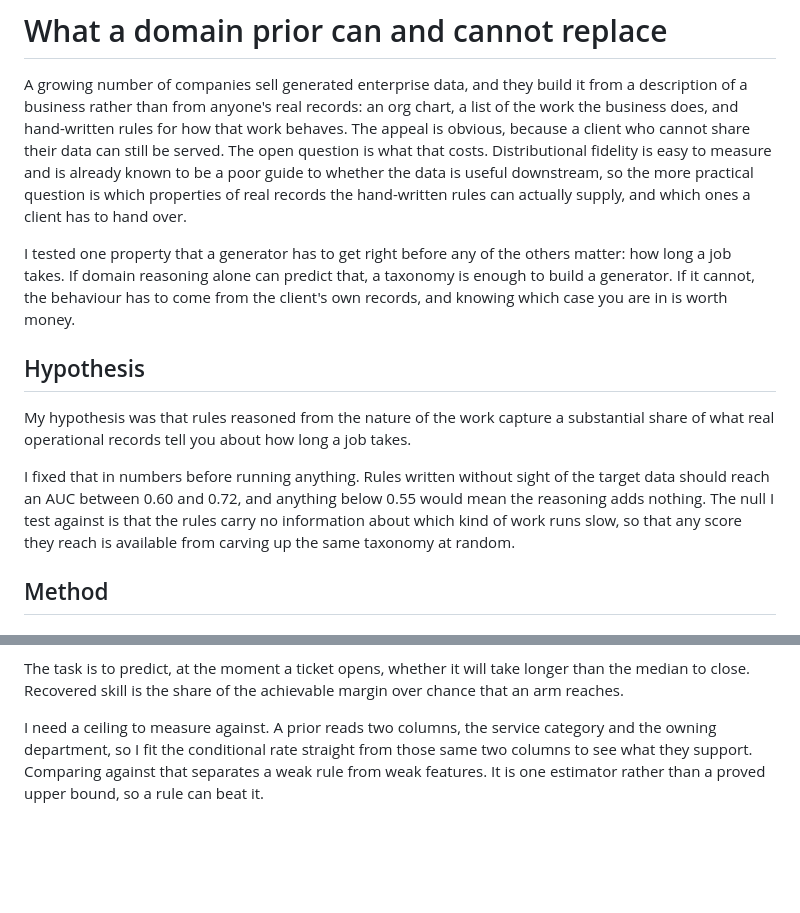
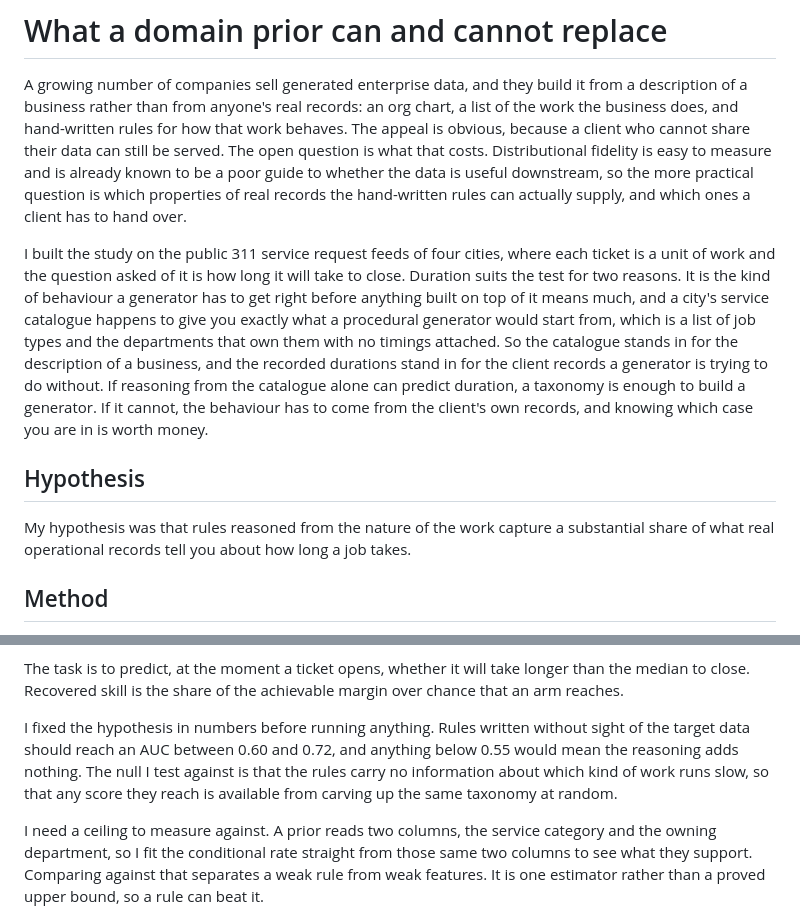
Before and after one commit to songwae2000/real-vs-generated, a Markdown page: paper/paper.md, 2 parts joined by grey strips. Rendered like a GitHub page; blank space fills up the shorter version.

Commit message:
Introduce the task before the hypothesis, and cut the hypothesis to one sentence
The opening jumped from selling generated data straight to how long a job
takes, with nothing telling the reader what the study was actually built
on. It now names the 311 feeds, says what a ticket is, and explains why a
service catalogue is a fair stand-in for the description of a business a
generator starts from.

The hypothesis section is the hypothesis and nothing else. The prediction
band and the null moved to Method, where they sit with the task they
describe.

```diff
--- a/paper/paper.md
+++ b/paper/paper.md
@@ -10,22 +10,24 @@ the data is useful downstream, so the more practical question is which
 properties of real records the hand-written rules can actually supply, and which
 ones a client has to hand over.
 
-I tested one property that a generator has to get right before any of the others
-matter: how long a job takes. If domain reasoning alone can predict that, a
-taxonomy is enough to build a generator. If it cannot, the behaviour has to come
-from the client's own records, and knowing which case you are in is worth money.
+I built the study on the public 311 service request feeds of four cities, where
+each ticket is a unit of work and the question asked of it is how long it will
+take to close. Duration suits the test for two reasons. It is the kind of
+behaviour a generator has to get right before anything built on top of it means
+much, and a city's service catalogue happens to give you exactly what a
+procedural generator would start from, which is a list of job types and the
+departments that own them with no timings attached. So the catalogue stands in
+for the description of a business, and the recorded durations stand in for the
+client records a generator is trying to do without. If reasoning from the
+catalogue alone can predict duration, a taxonomy is enough to build a generator.
+If it cannot, the behaviour has to come from the client's own records, and
+knowing which case you are in is worth money.
 
 ## Hypothesis
 
 My hypothesis was that rules reasoned from the nature of the work capture a
 substantial share of what real operational records tell you about how long a job
 takes.
-
-I fixed that in numbers before running anything. Rules written without sight of
-the target data should reach an AUC between 0.60 and 0.72, and anything below
-0.55 would mean the reasoning adds nothing. The null I test against is that the
-rules carry no information about which kind of work runs slow, so that any score
-they reach is available from carving up the same taxonomy at random.
 
 ## Method
 
@@ -50,6 +52,12 @@ rather than work.
 The task is to predict, at the moment a ticket opens, whether it will take longer
 than the median to close. Recovered skill is the share of the achievable margin
 over chance that an arm reaches.
+
+I fixed the hypothesis in numbers before running anything. Rules written without
+sight of the target data should reach an AUC between 0.60 and 0.72, and anything
+below 0.55 would mean the reasoning adds nothing. The null I test against is that
+the rules carry no information about which kind of work runs slow, so that any
+score they reach is available from carving up the same taxonomy at random.
 
 I need a ceiling to measure against. A prior reads two columns, the service
 category and the owning department, so I fit the conditional rate straight from
```
